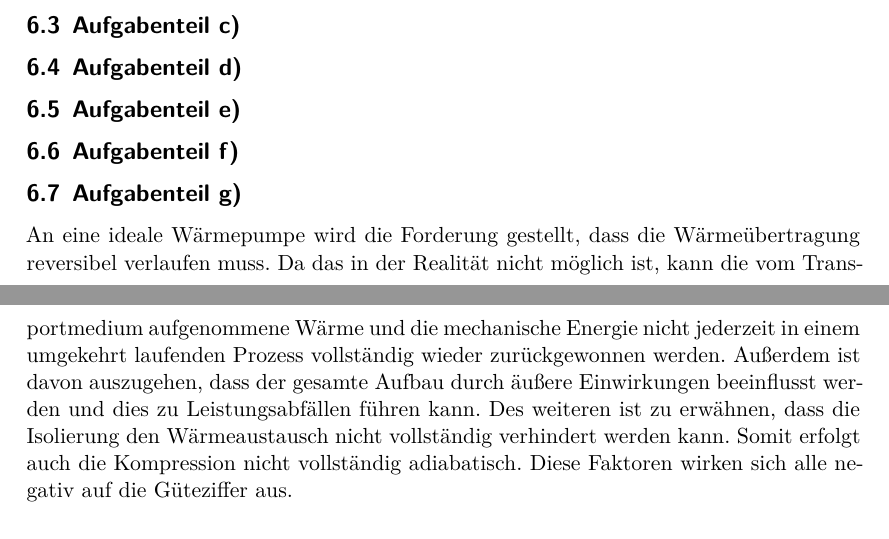
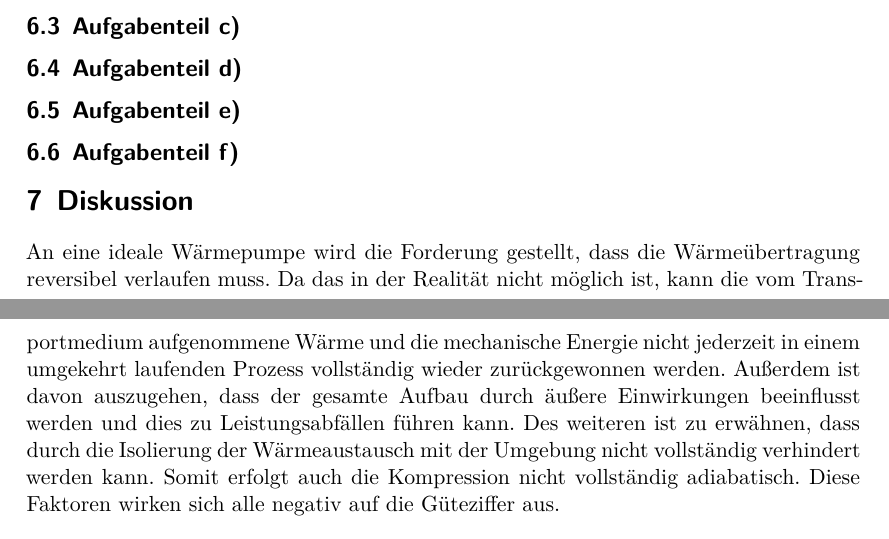
Before and after one commit to Tahirbanane/AP, a LaTeX document (D206/main.tex, which reads D206/content/auswertung.tex, D206/content/diskussion.tex): two parts of pages 10 and 11 of 11 before the commit and two parts of pages 11 and 12 of 12 after it, joined at a grey line, cut so that both start at the same text. Compiled offline with XeLaTeX.

Commit message:
anpassung

```diff
--- a/D206/content/auswertung.tex
+++ b/D206/content/auswertung.tex
@@ -30,13 +30,3 @@
 
 
         \subsection{Aufgabenteil f)}
-
-
-        \subsection{Aufgabenteil g)}
-        An eine ideale Wärmepumpe wird die Forderung gestellt, dass die Wärmeübertragung reversibel verlaufen muss.
-Da das in der Realität nicht möglich ist, kann die vom Transportmedium aufgenommene Wärme
-und die mechanische Energie nicht jederzeit in einem umgekehrt laufenden Prozess vollständig wieder zurückgewonnen werden.
-Außerdem ist davon auszugehen, dass der gesamte Aufbau durch äußere Einwirkungen beeinflusst werden und dies zu Leistungsabfällen führen kann.
-Des weiteren ist zu erwähnen, dass die Isolierung den Wärmeaustausch nicht vollständig verhindert werden kann.
-Somit erfolgt auch die Kompression nicht vollständig adiabatisch.
-Diese Faktoren wirken sich alle negativ auf die Güteziffer aus.
--- a/D206/content/diskussion.tex
+++ b/D206/content/diskussion.tex
@@ -1,2 +1,9 @@
 \section{Diskussion}
 \label{sec:Diskussion}
+An eine ideale Wärmepumpe wird die Forderung gestellt, dass die Wärmeübertragung reversibel verlaufen muss.
+Da das in der Realität nicht möglich ist, kann die vom Transportmedium aufgenommene Wärme
+und die mechanische Energie nicht jederzeit in einem umgekehrt laufenden Prozess vollständig wieder zurückgewonnen werden.
+Außerdem ist davon auszugehen, dass der gesamte Aufbau durch äußere Einwirkungen beeinflusst werden und dies zu Leistungsabfällen führen kann.
+Des weiteren ist zu erwähnen, dass durch die Isolierung der Wärmeaustausch mit der Umgebung nicht vollständig verhindert werden kann.
+Somit erfolgt auch die Kompression nicht vollständig adiabatisch.
+Diese Faktoren wirken sich alle negativ auf die Güteziffer aus.
```
Also changed, not shown: D206/content/durchfuehrung.tex (+1 -0 lines), D206/grafic.pdf, 6 other files.
